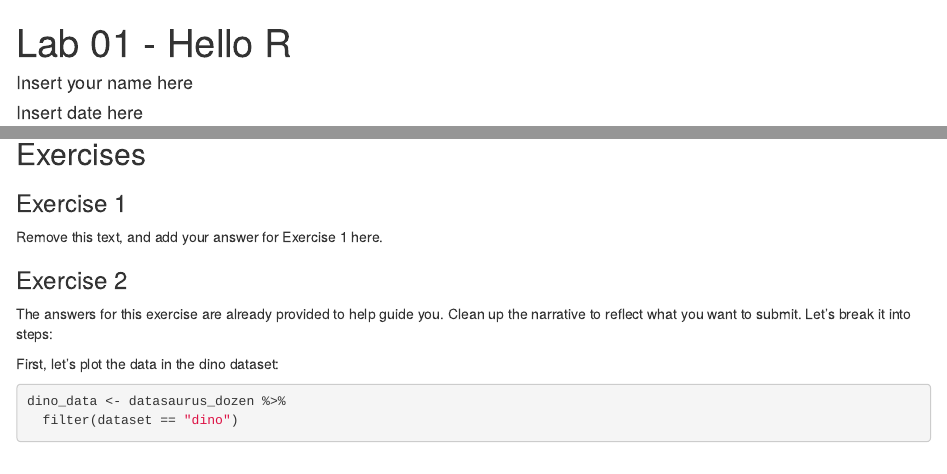
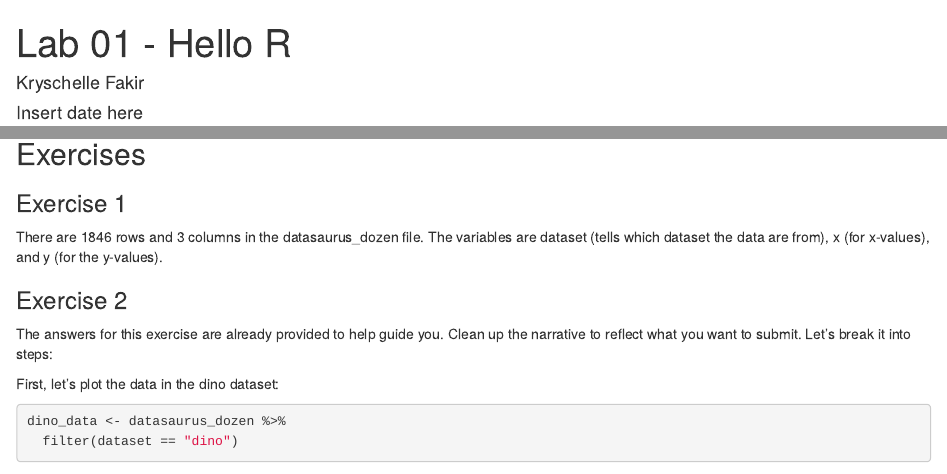
Before and after one commit to fakikl24-cpu/Lab-01, an R Markdown document (lab-01-hello-r.Rmd): the page in a window 1100 px wide, from its top, and a second part further down, joined at a grey line. Rendered offline with R 4.5, knitr and Pandoc, with nearby package versions; some code elsewhere in the file could not run offline.

Commit message:
Exercise 1 Completed

```diff
--- a/lab-01-hello-r.Rmd
+++ b/lab-01-hello-r.Rmd
@@ -1,6 +1,6 @@
 ---
 title: "Lab 01 - Hello R"
-author: "Insert your name here"
+author: "Kryschelle Fakir"
 date: "Insert date here"
 output:
   html_document:
@@ -20,7 +20,7 @@ data("datasaurus_dozen")
 
 ### Exercise 1
 
-Remove this text, and add your answer for Exercise 1 here.
+There are 1846 rows and 3 columns in the datasaurus_dozen file. The variables are dataset (tells which dataset the data are from), x (for x-values), and y (for the y-values).
 
 ### Exercise 2
 
```
